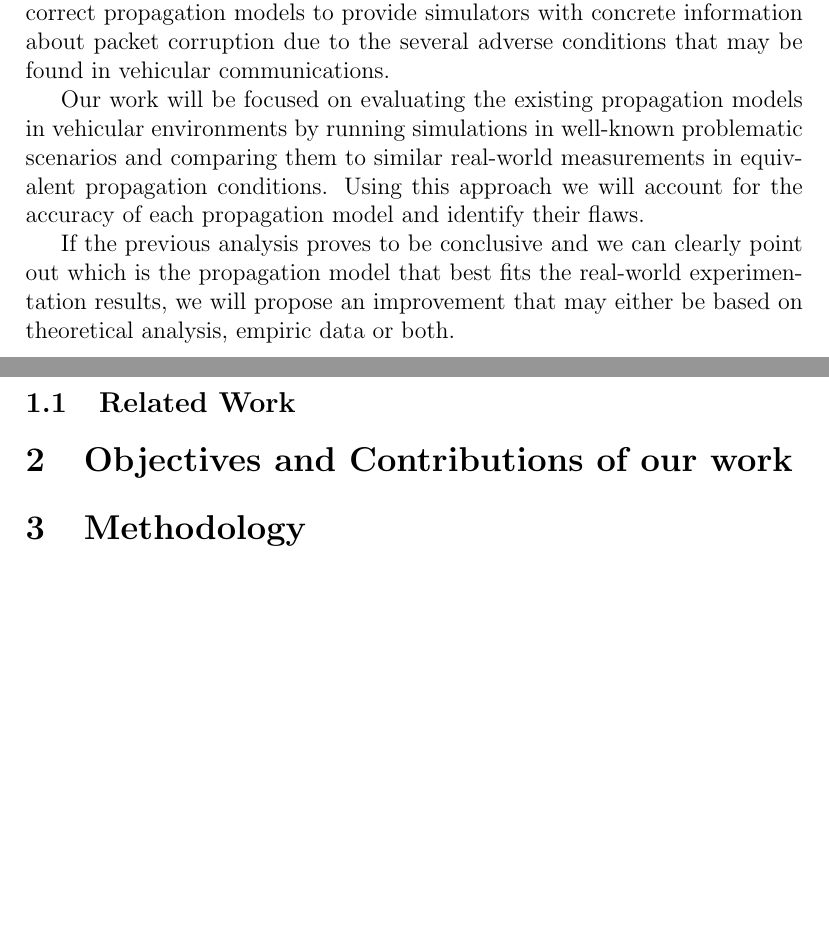
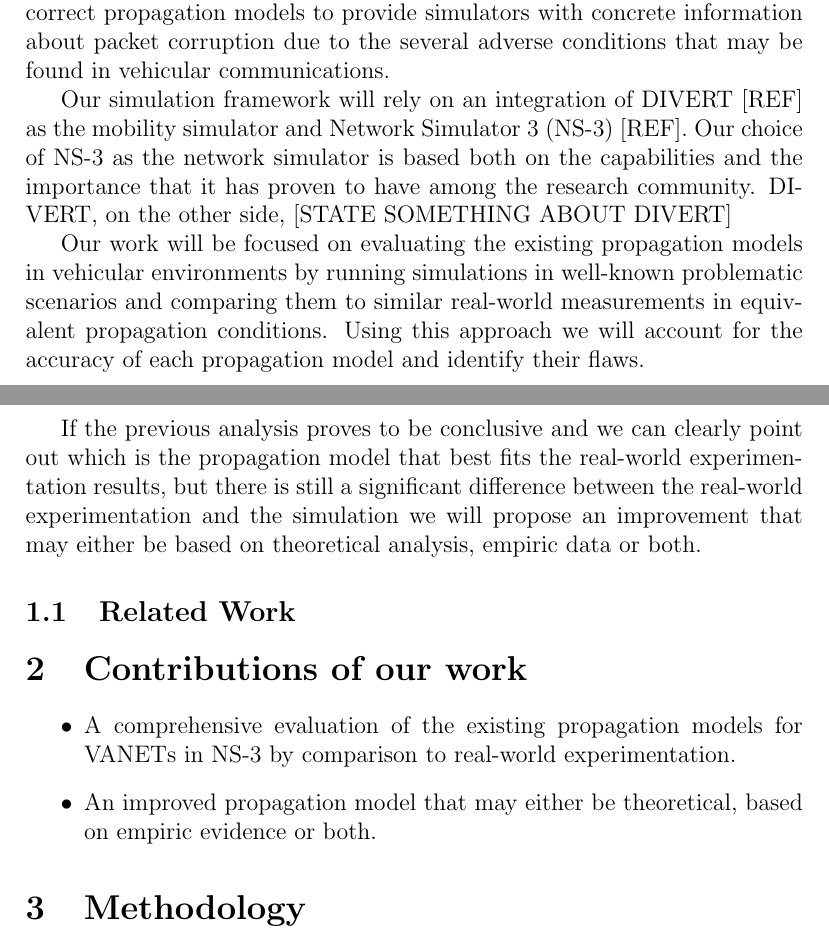
Before and after one commit to acardote/WN-Statement, a LaTeX document (statement.tex): two parts of pages 1 and 2 of 2, joined at a grey line, cut so that both start at the same text, the shorter picture padded with empty space. Compiled offline with pdfLaTeX.

Commit message:
Second version of the problem statement

```diff
--- a/statement.tex
+++ b/statement.tex
@@ -1,6 +1,8 @@
 \documentclass[12pt]{article}
 \usepackage[utf8]{inputenc}
 \usepackage{amsmath}
+
+\renewcommand{\labelitemi}{$\bullet$}
 
 \title{\vspace{-14ex} {\small \textbf{Wireless Networks Project Statement}} \\
 		\vspace {3ex} Evaluation and improvement of the accuracy of VANET simulation}
@@ -15,14 +17,20 @@ Vehicular Ad Hoc Networks (VANET) are known for their very specific characterist
 
 Due to the unique characteristics of VANETs, traditional network simulators and their mobility models are unable to accurately mimic the operation conditions of this kind of networks. Although many traffic simulators have already been integrated with network simulators [REF] conveying them realistic information about the position of the vehicles, there is still a lack of correct propagation models to provide simulators with concrete information about packet corruption due to the several adverse conditions that may be found in vehicular communications.
 
+Our simulation framework will rely on an integration of DIVERT [REF] as the mobility simulator and Network Simulator 3 (NS-3) [REF]. Our choice of NS-3 as the network simulator is based both on the capabilities and the importance that it has proven to have among the research community. DIVERT, on the other side, [STATE SOMETHING ABOUT DIVERT]
+
 Our work will be focused on evaluating the existing propagation models in vehicular environments by running simulations in well-known problematic scenarios and comparing them to similar real-world measurements in equivalent propagation conditions. Using this approach we will account for the accuracy of each propagation model and identify their flaws.
+% Should we say that we are also going to analyse them analitycally?
 
-If the previous analysis proves to be conclusive and we can clearly point out which is the propagation model that best fits the real-world experimentation results, we will propose an improvement that may either be based on theoretical analysis, empiric data or both.
+If the previous analysis proves to be conclusive and we can clearly point out which is the propagation model that best fits the real-world experimentation results, but there is still a significant difference between the real-world experimentation and the simulation we will propose an improvement that may either be based on theoretical analysis, empiric data or both.
 
 \subsection{Related Work}
 
-\section{Objectives and Contributions of our work}
-
+\section{Contributions of our work}
+\begin{itemize}
+	\item A comprehensive evaluation of the existing propagation models for VANETs in NS-3 by comparison to real-world experimentation.
+	\item An improved propagation model that may either be theoretical, based on empiric evidence or both.
+\end{itemize}
 \section{Methodology}
 
 \subsection{Analytical Evaluation}
```
